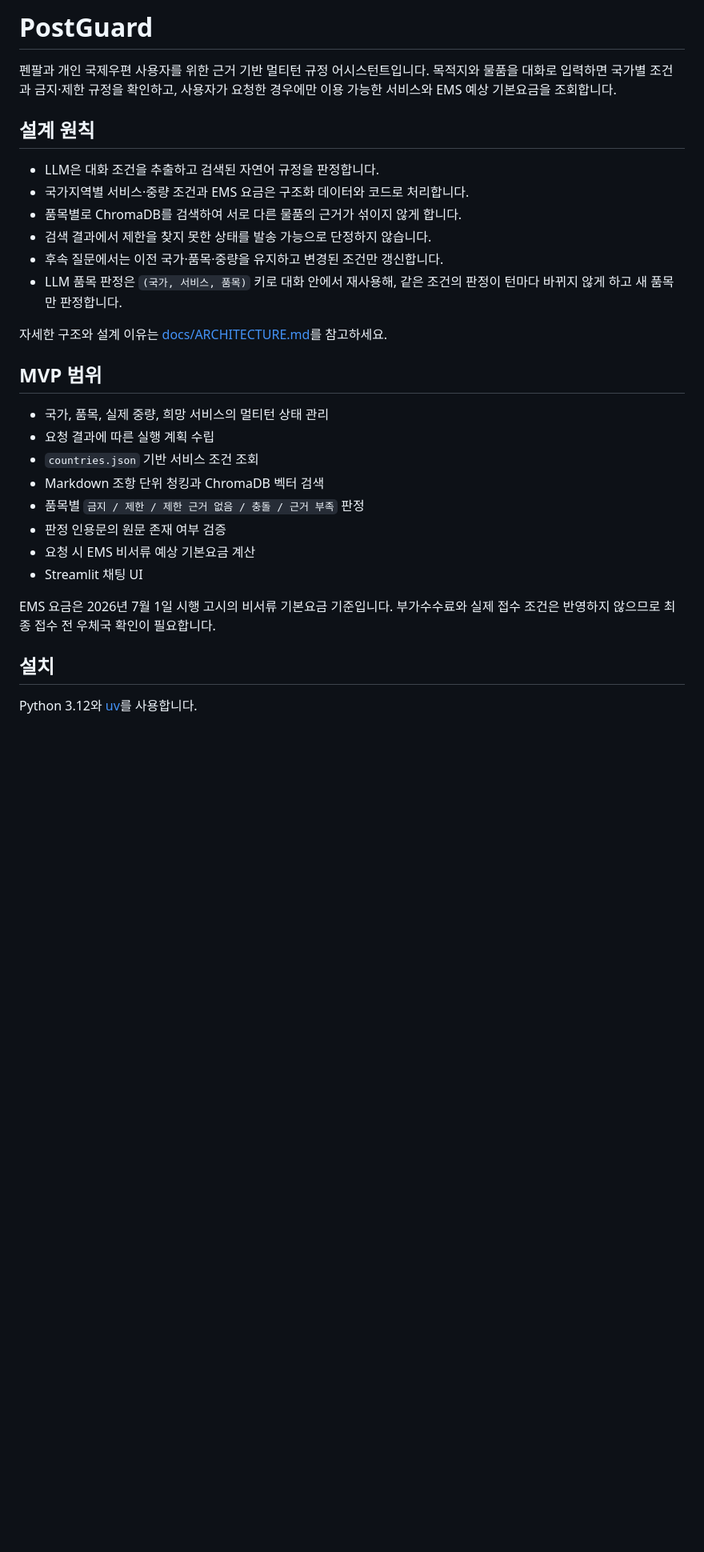
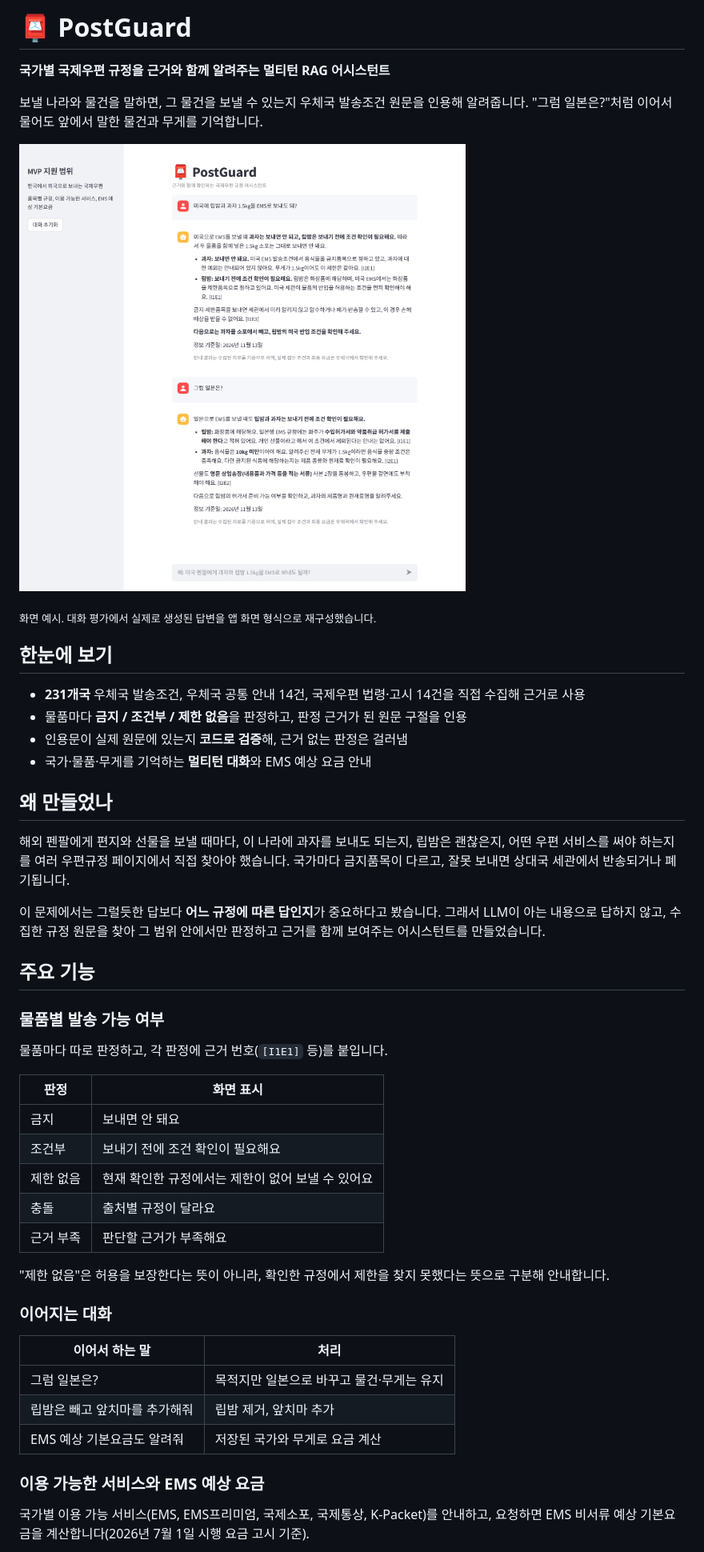
Before and after one commit to gitSoyoungLee/post-rag-chatbot, a Markdown page: README.md, the part around one of its changes. Shown at 80% size. Rendered like a GitHub page; pictures changed too: docs/images/screen-multiturn.png (added); blank space fills up the shorter version.

Commit message:
README 작성, .env.example 수정

```diff
--- a/README.md
+++ b/README.md
@@ -1,35 +1,58 @@
-# PostGuard
+# 📮 PostGuard
 
-펜팔과 개인 국제우편 사용자를 위한 근거 기반 멀티턴 규정 어시스턴트입니다. 목적지와
-물품을 대화로 입력하면 국가별 조건과 금지·제한 규정을 확인하고, 사용자가 요청한
-경우에만 이용 가능한 서비스와 EMS 예상 기본요금을 조회합니다.
+**국가별 국제우편 규정을 근거와 함께 알려주는 멀티턴 RAG 어시스턴트**
 
-## 설계 원칙
+보낼 나라와 물건을 말하면, 그 물건을 보낼 수 있는지 우체국 발송조건 원문을 인용해 알려줍니다.
+"그럼 일본은?"처럼 이어서 물어도 앞에서 말한 물건과 무게를 기억합니다.
 
-- LLM은 대화 조건을 추출하고 검색된 자연어 규정을 판정합니다.
-- 국가지역별 서비스·중량 조건과 EMS 요금은 구조화 데이터와 코드로 처리합니다.
-- 품목별로 ChromaDB를 검색하여 서로 다른 물품의 근거가 섞이지 않게 합니다.
-- 검색 결과에서 제한을 찾지 못한 상태를 발송 가능으로 단정하지 않습니다.
-- 후속 질문에서는 이전 국가·품목·중량을 유지하고 변경된 조건만 갱신합니다.
-- LLM 품목 판정은 `(국가, 서비스, 품목)` 키로 대화 안에서 재사용해, 같은 조건의 판정이
-  턴마다 바뀌지 않게 하고 새 품목만 판정합니다.
+![PostGuard 화면 예시: 미국과 일본으로 립밤과 과자를 보낼 수 있는지 묻는 멀티턴 대화](docs/images/screen-multiturn.png)
 
-자세한 구조와 설계 이유는 [docs/ARCHITECTURE.md](docs/ARCHITECTURE.md)를 참고하세요.
+<sub>화면 예시. 대화 평가에서 실제로 생성된 답변을 앱 화면 형식으로 재구성했습니다.</sub>
 
-## MVP 범위
+## 한눈에 보기
 
-- 국가, 품목, 실제 중량, 희망 서비스의 멀티턴 상태 관리
-- 요청 결과에 따른 실행 계획 수립
-- `countries.json` 기반 서비스 조건 조회
-- Markdown 조항 단위 청킹과 ChromaDB 벡터 검색
-- 품목별 `금지 / 제한 / 제한 근거 없음 / 충돌 / 근거 부족` 판정
-- 판정 인용문의 원문 존재 여부 검증
-- 요청 시 EMS 비서류 예상 기본요금 계산
-- Streamlit 채팅 UI
+- **231개국** 우체국 발송조건, 우체국 공통 안내 14건, 국제우편 법령·고시 14건을 직접 수집해 근거로 사용
+- 물품마다 **금지 / 조건부 / 제한 없음**을 판정하고, 판정 근거가 된 원문 구절을 인용
+- 인용문이 실제 원문에 있는지 **코드로 검증**해, 근거 없는 판정은 걸러냄
+- 국가·물품·무게를 기억하는 **멀티턴 대화**와 EMS 예상 요금 안내
 
-EMS 요금은 2026년 7월 1일 시행 고시의 비서류 기본요금 기준입니다. 부가수수료와
-실제 접수 조건은 반영하지 않으므로 최종 접수 전 우체국 확인이 필요합니다.
+## 왜 만들었나
 
-## 설치
+해외 펜팔에게 편지와 선물을 보낼 때마다, 이 나라에 과자를 보내도 되는지, 립밤은 괜찮은지,
+어떤 우편 서비스를 써야 하는지를 여러 우편규정 페이지에서 직접 찾아야 했습니다. 국가마다
+금지품목이 다르고, 잘못 보내면 상대국 세관에서 반송되거나 폐기됩니다.
 
-Python 3.12와 [uv](https://docs.astral.sh/uv/)를 사용합니다.
+이 문제에서는 그럴듯한 답보다 **어느 규정에 따른 답인지**가 중요하다고 봤습니다. 그래서
+LLM이 아는 내용으로 답하지 않고, 수집한 규정 원문을 찾아 그 범위 안에서만 판정하고 근거를
+함께 보여주는 어시스턴트를 만들었습니다.
+
+## 주요 기능
+
+### 물품별 발송 가능 여부
+
+물품마다 따로 판정하고, 각 판정에 근거 번호(`[I1E1]` 등)를 붙입니다.
+
+| 판정 | 화면 표시 |
+|---|---|
+| 금지 | 보내면 안 돼요 |
+| 조건부 | 보내기 전에 조건 확인이 필요해요 |
+| 제한 없음 | 현재 확인한 규정에서는 제한이 없어 보낼 수 있어요 |
+| 충돌 | 출처별 규정이 달라요 |
+| 근거 부족 | 판단할 근거가 부족해요 |
+
+"제한 없음"은 허용을 보장한다는 뜻이 아니라, 확인한 규정에서 제한을 찾지 못했다는 뜻으로
+구분해 안내합니다.
+
+### 이어지는 대화
+
+| 이어서 하는 말 | 처리 |
+|---|---|
+| 그럼 일본은? | 목적지만 일본으로 바꾸고 물건·무게는 유지 |
+| 립밤은 빼고 앞치마를 추가해줘 | 립밤 제거, 앞치마 추가 |
+| EMS 예상 기본요금도 알려줘 | 저장된 국가와 무게로 요금 계산 |
+
+### 이용 가능한 서비스와 EMS 예상 요금
+
+국가별 이용 가능 서비스(EMS, EMS프리미엄, 국제소포, 국제통상, K-Packet)를 안내하고, 요청하면
+EMS 비서류 예상 기본요금을 계산합니다(2026년 7월 1일 시행 요금 고시 기준).
+
```
Also changed, not shown: other parts of README.md (+94 -59 lines), docs/images/screen-ems-rate.png (added), 1 other file.
